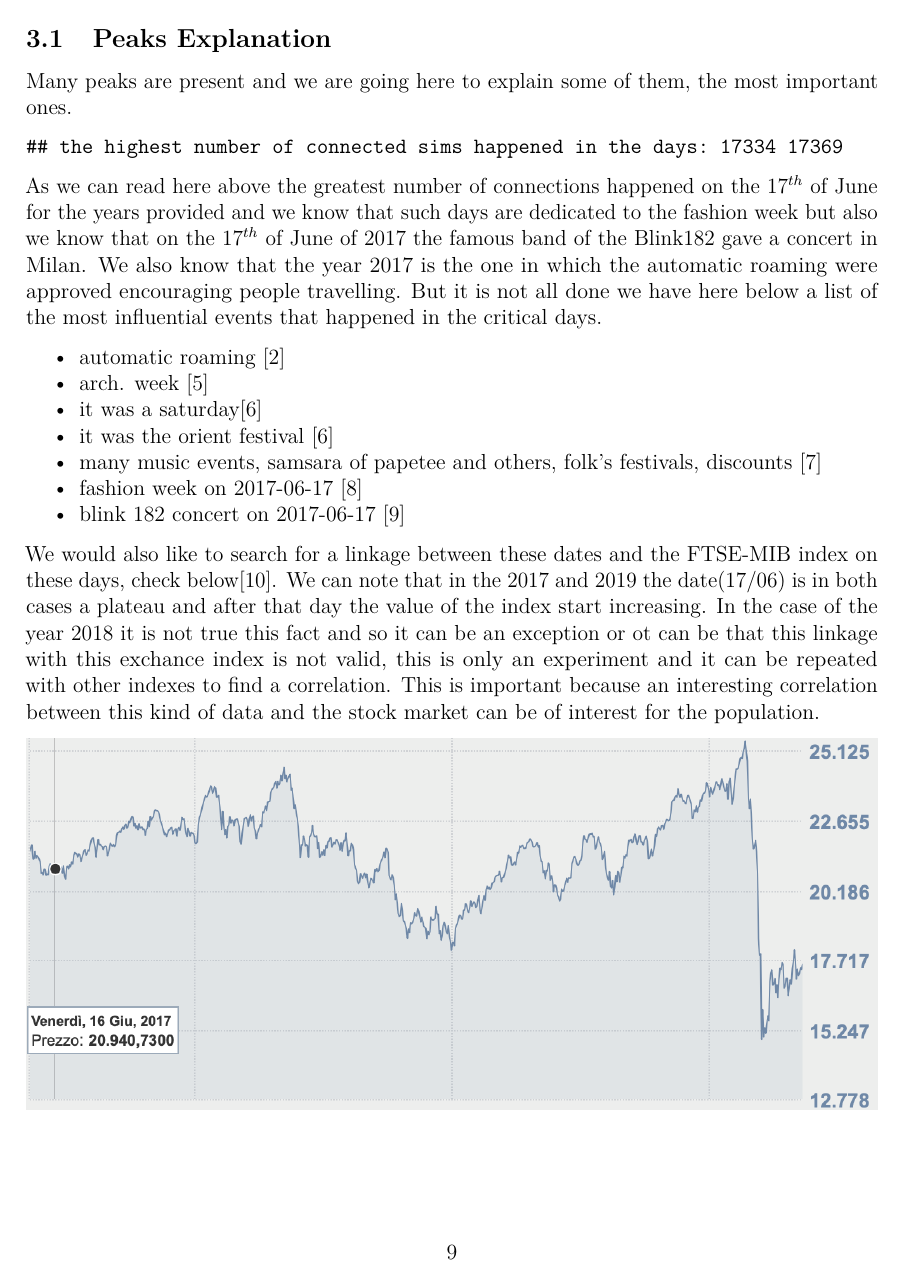
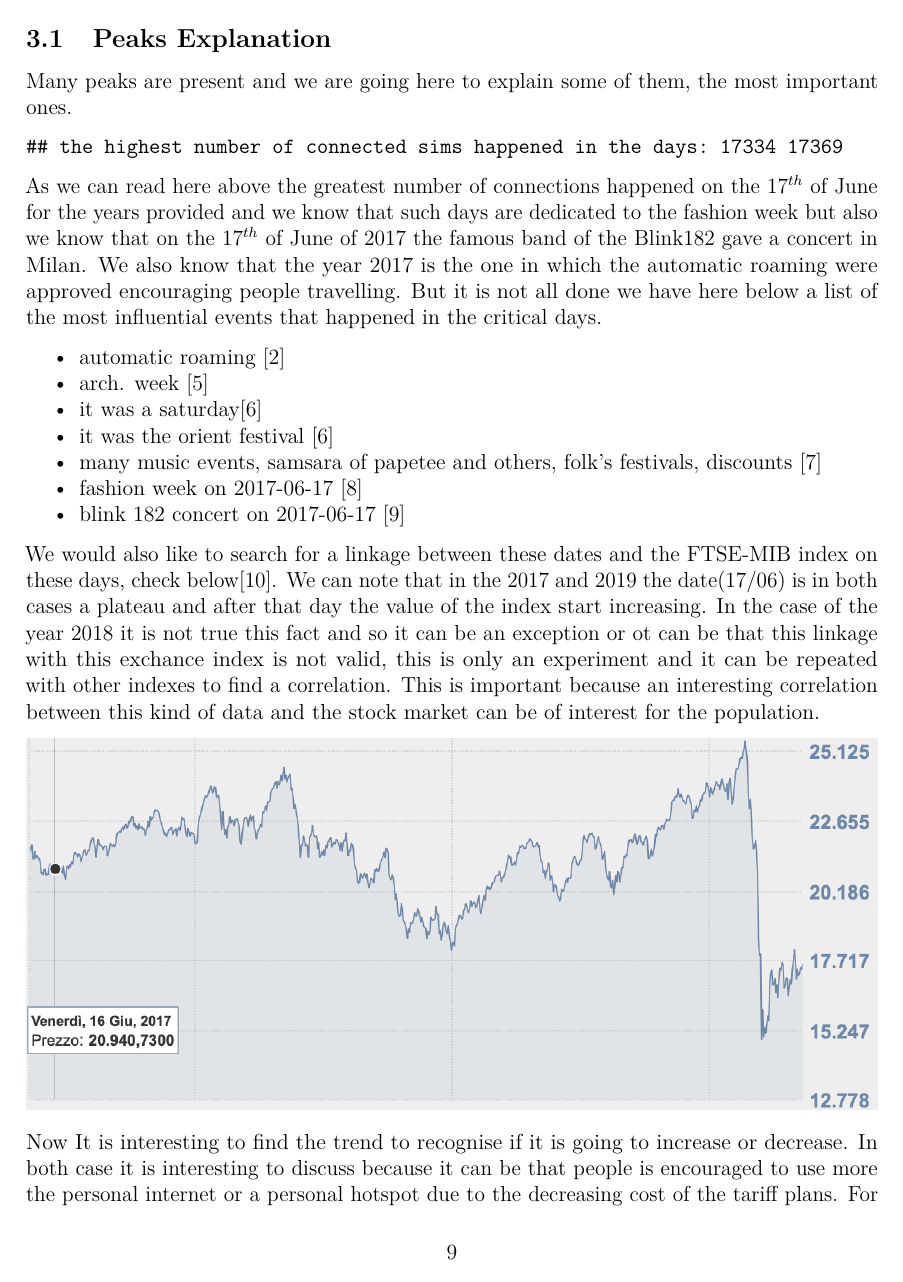
Before and after one commit to riccardobernardi/STDA-project-proposal, an R Markdown document (STDA-project.Rmd): page 9 of 15 before the commit and page 9 of 14 after it. The pictures show the output file STDA-project.pdf that the author committed with the source.

Commit message:
improved

````diff
--- a/STDA-project.Rmd
+++ b/STDA-project.Rmd
@@ -250,11 +250,6 @@ We can note that in the 2017 and 2019 the date(17/06) is in both cases a plateau
 
 ![](./mib-2017.png)
 
-![](./mib-2018.png)
-
-
-![](./mib-2019.png)
-
 Now It is interesting to find the trend to recognise if it is going to increase or decrease. In both case it is interesting to discuss because it can be that people is encouraged to use more the personal internet or a personal hotspot due to the decreasing cost of the tariff plans. For example it is possible that on the long run the public wifi will be avoided by people bacause of no need, of low security or slow network or restrictions on use.
 
 ```{r}
````
Also changed, not shown: STDA-project.pdf.
